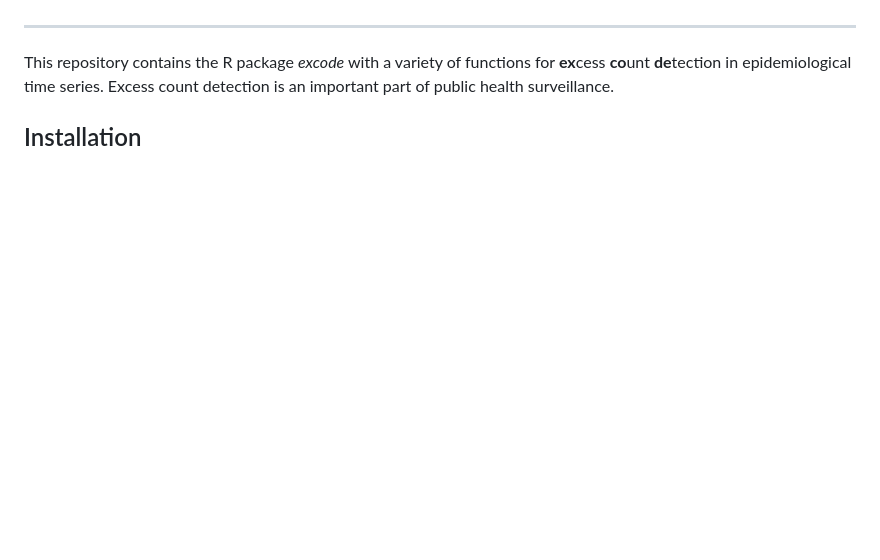
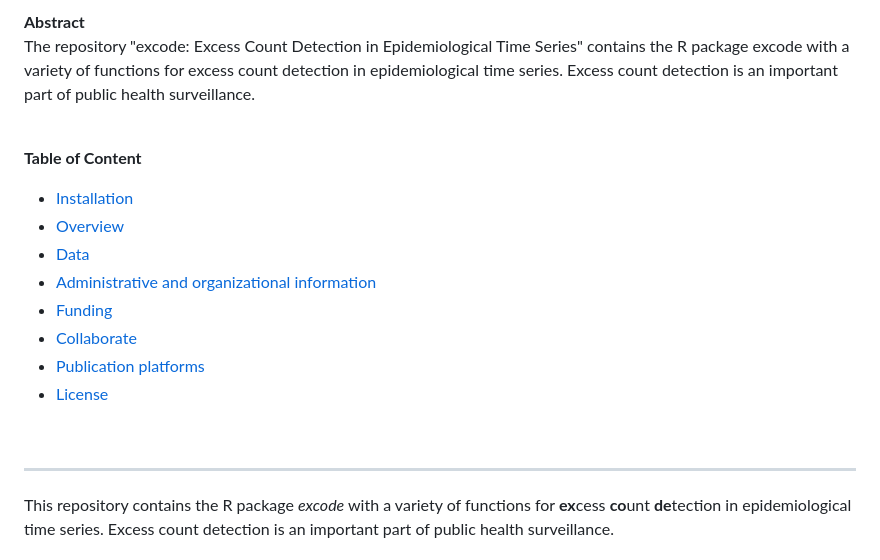
Before and after one commit to robert-koch-institut/excode, a Markdown page: Readme.md, the part around one of its changes. Drawn GitHub-style; blank space fills up the shorter version.

Commit message:
header and footer of documentation standardized

```diff
--- a/Readme.md
+++ b/Readme.md
@@ -26 +27,18 @@ Zacher, B., & Vietor, A. (2025). excode: Excess Count Detection in Epidemiologic
 
+**Abstract**
+The repository "excode: Excess Count Detection in Epidemiological Time Series" contains the R package excode with a variety of functions for excess count detection in epidemiological time series. Excess count detection is an important part of public health surveillance.
+
+<br>
+
+**Table of Content**
+<!-- TOC_START: {"heading_depth": 2} -->
+  - [Installation](#installation)
+  - [Overview](#overview)
+  - [Data](#data)
+  - [Administrative and organizational information](#administrative-and-organizational-information)
+  - [Funding](#funding)
+  - [Collaborate](#collaborate)
+  - [Publication platforms](#publication-platforms)
+  - [License](#license)
+<!-- TOC_END -->
+
```
Also changed, not shown: other parts of Readme.md (+5 -3 lines).
